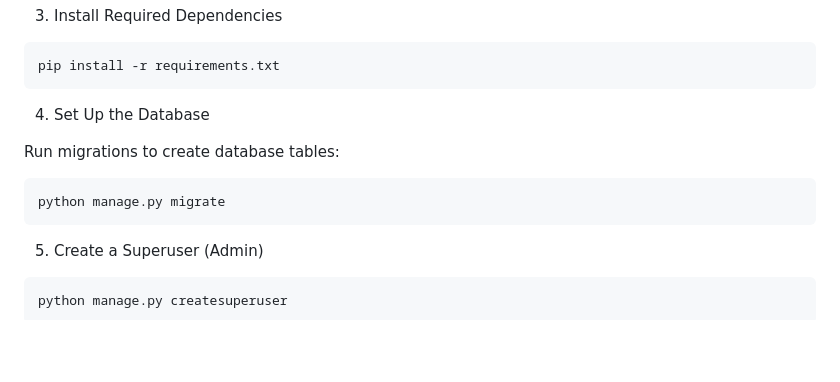
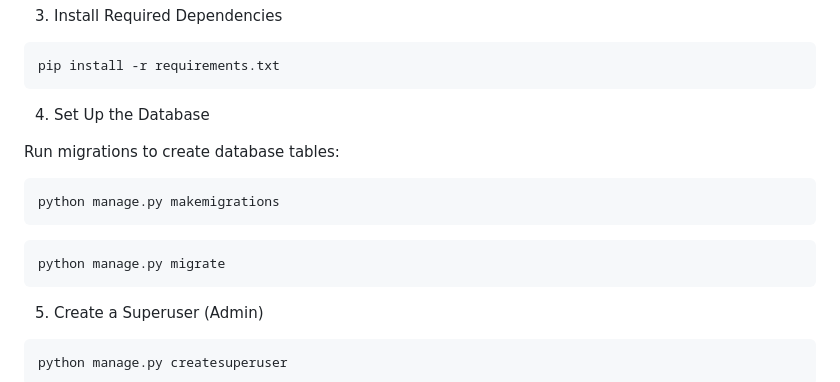
Before and after one commit to BuiTranDoan/CP3407---Advanced-Software-Engineering, a Markdown page: README.md, the part around one of its changes. GitHub-like rendering; blank space fills up the shorter version.

```diff
--- a/README.md
+++ b/README.md
@@ -95,8 +93,8 @@ On macOS/Linux:
 4. Set Up the Database
 
 Run migrations to create database tables:
+<pre>python manage.py makemigrations</pre>
 <pre>python manage.py migrate</pre>
-
 
 5. Create a Superuser (Admin)
 <pre>python manage.py createsuperuser</pre>
```
Also changed, not shown: other parts of README.md (+2 -4 lines).
